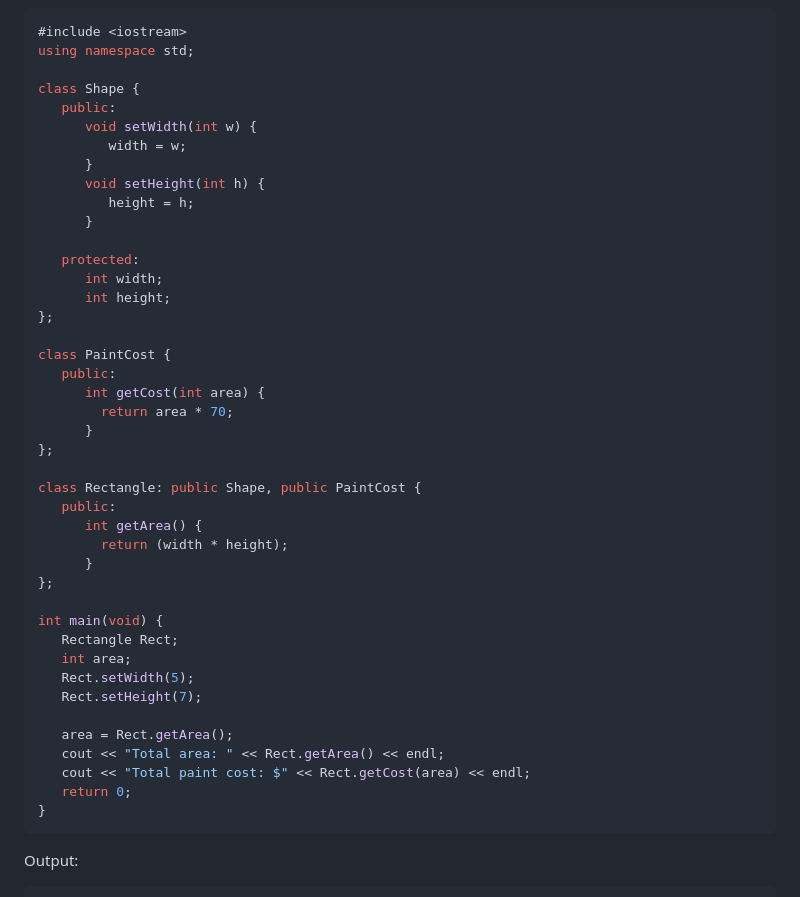
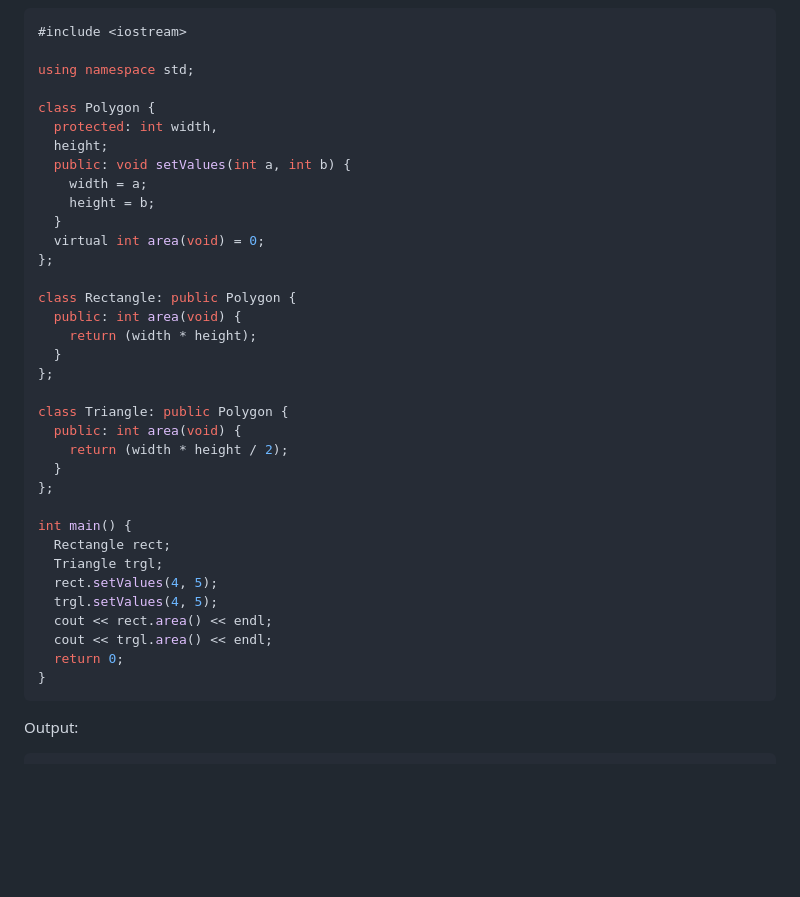
Before and after one commit to hieuvu98/clean-code, a Markdown page: OOP/README.md, the part around the change. GitHub-like rendering; blank space fills up the shorter version.

````diff
--- a/OOP/README.md
+++ b/OOP/README.md
@@ -175,46 +175,39 @@ Dog Barking...
 
 ```C++
 #include <iostream>
+
 using namespace std;
 
-class Shape {
-   public:
-      void setWidth(int w) {
-         width = w;
-      }
-      void setHeight(int h) {
-         height = h;
-      }
-
-   protected:
-      int width;
-      int height;
+class Polygon {
+  protected: int width,
+  height;
+  public: void setValues(int a, int b) {
+    width = a;
+    height = b;
+  }
+  virtual int area(void) = 0;
 };
 
-class PaintCost {
-   public:
-      int getCost(int area) {
-        return area * 70;
-      }
+class Rectangle: public Polygon {
+  public: int area(void) {
+    return (width * height);
+  }
 };
 
-class Rectangle: public Shape, public PaintCost {
-   public:
-      int getArea() {
-		return (width * height);
-      }
+class Triangle: public Polygon {
+  public: int area(void) {
+    return (width * height / 2);
+  }
 };
 
-int main(void) {
-   Rectangle Rect;
-   int area;
-   Rect.setWidth(5);
-   Rect.setHeight(7);
-
-   area = Rect.getArea();
-   cout << "Total area: " << Rect.getArea() << endl;
-   cout << "Total paint cost: $" << Rect.getCost(area) << endl;
-   return 0;
+int main() {
+  Rectangle rect;
+  Triangle trgl;
+  rect.setValues(4, 5);
+  trgl.setValues(4, 5);
+  cout << rect.area() << endl;
+  cout << trgl.area() << endl;
+  return 0;
 }
 ```
 
````
